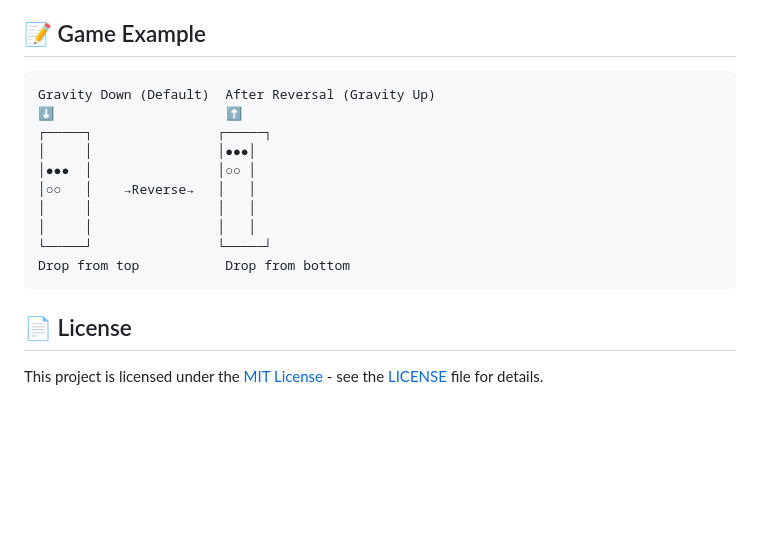
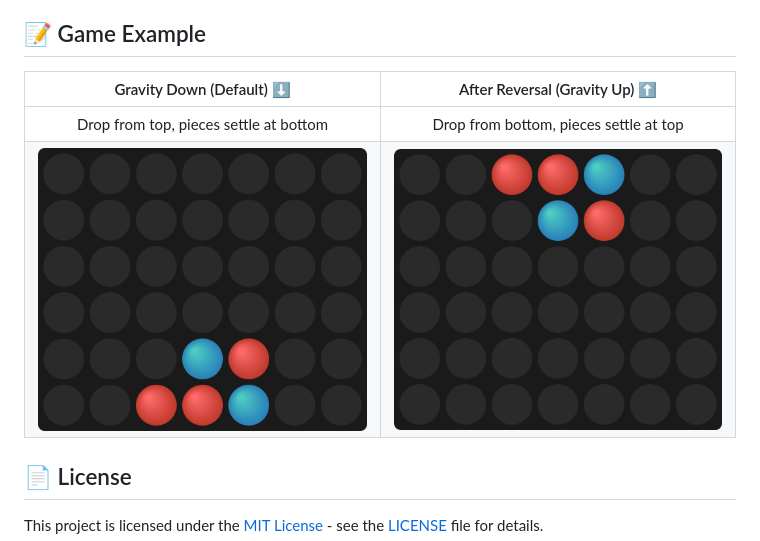
Before and after one commit to yuyuanjingxuan/GraviFour, a Markdown page: README.en.md, the part around the change. GitHub-like rendering; pictures changed too: images/screenshot-gravity-down.png (added), images/screenshot-gravity-up.png (added); blank space fills up the shorter version.

````diff
--- a/README.en.md
+++ b/README.en.md
@@ -32,18 +32,10 @@ No installation or build tools required.
 
 ## 📝 Game Example
 
-```
-Gravity Down (Default)  After Reversal (Gravity Up)
-⬇️                      ⬆️
-┌─────┐                ┌─────┐
-│     │                │●●●│
-│●●●  │                │○○ │
-│○○   │    →Reverse→   │   │
-│     │                │   │
-│     │                │   │
-└─────┘                └─────┘
-Drop from top           Drop from bottom
-```
+| Gravity Down (Default) ⬇️ | After Reversal (Gravity Up) ⬆️ |
+|:---:|:---:|
+| Drop from top, pieces settle at bottom | Drop from bottom, pieces settle at top |
+| ![Gravity Down](images/screenshot-gravity-down.png) | ![Gravity Up](images/screenshot-gravity-up.png) |
 
 ## 📄 License
 
````
Also changed, not shown: README.md (+4 -12 lines), 1 other file.
